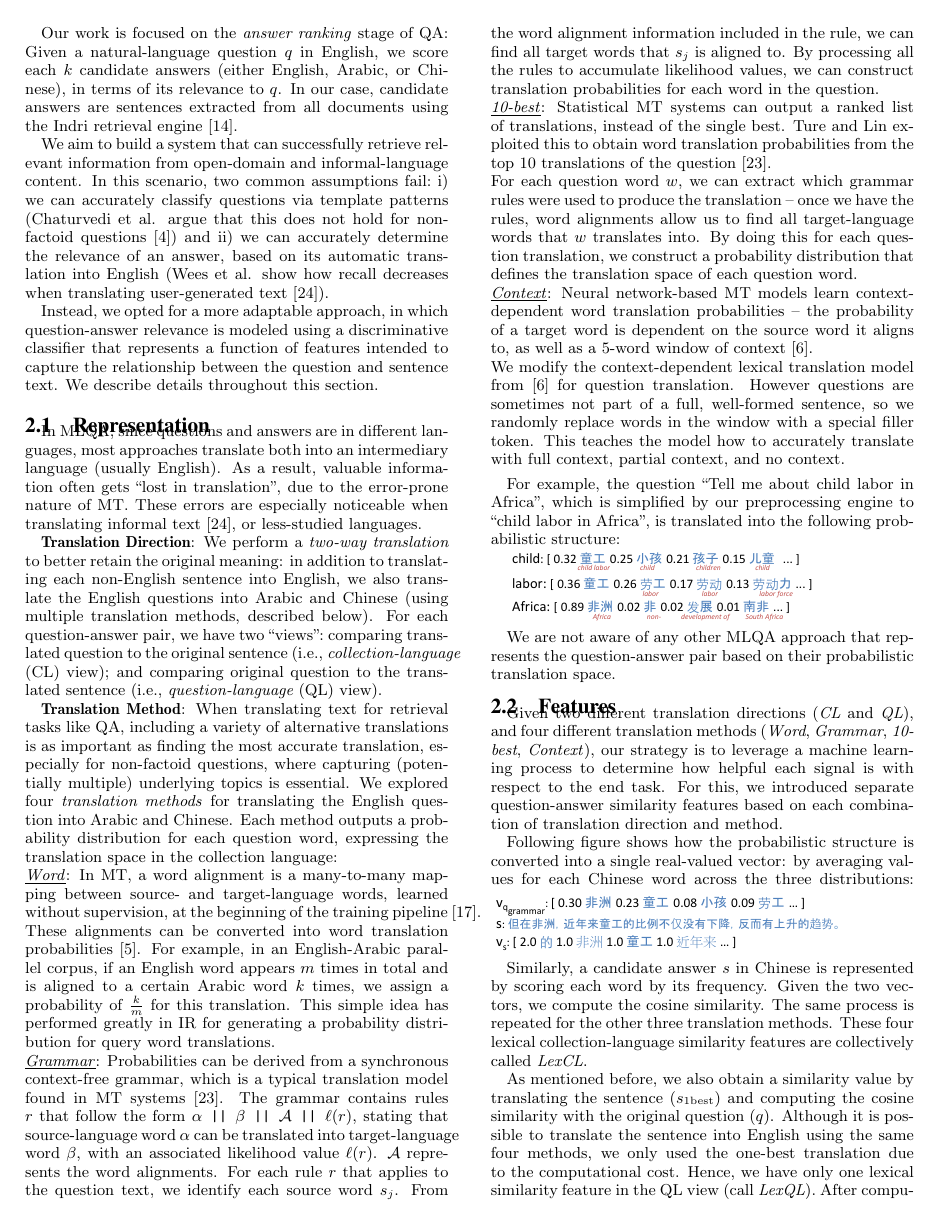
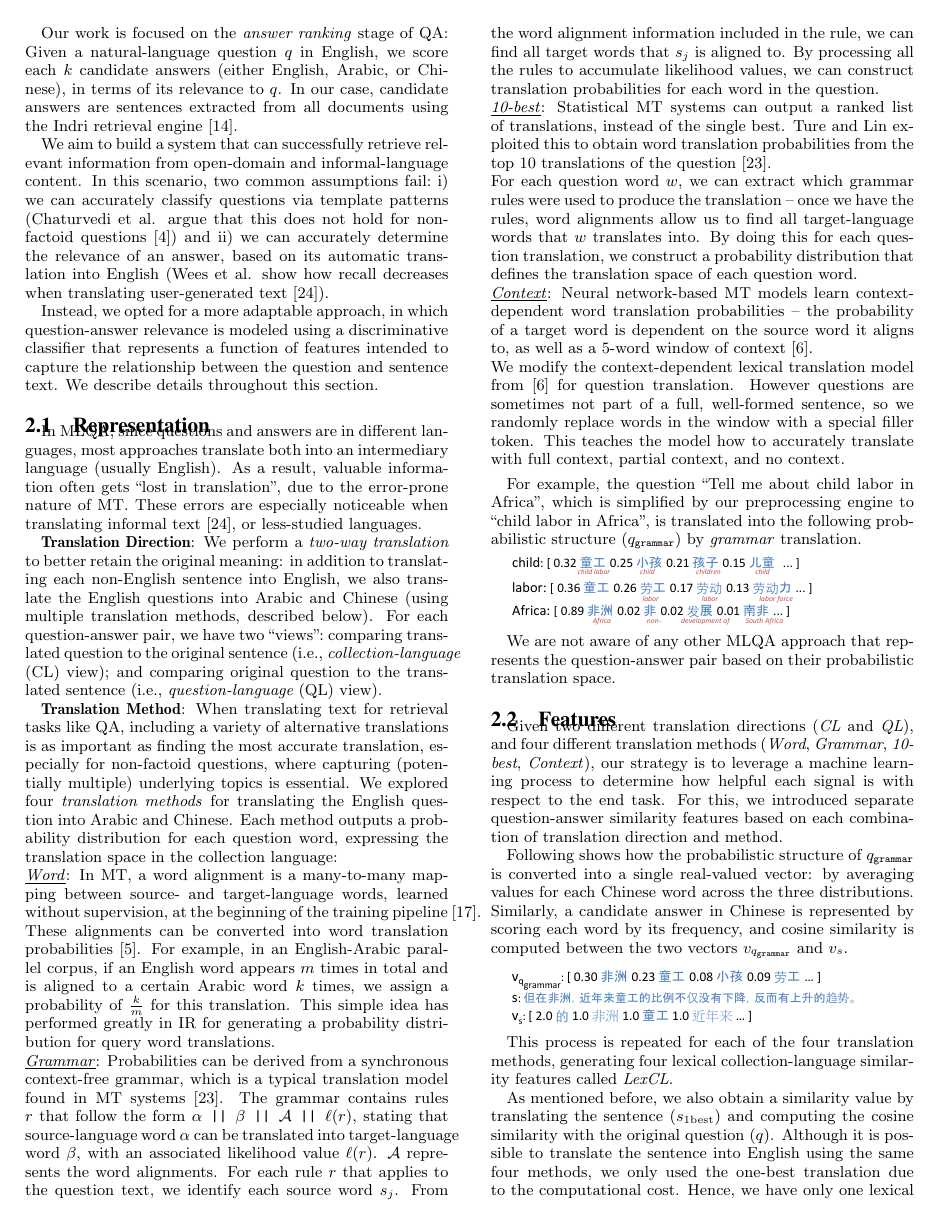
Before and after one commit to ferhanture/mlqa-paper, a LaTeX paper (multilingual_qa/multilingual-answer-finding.tex): page 2 of 5. Compiled offline with pdfLaTeX.

Commit message:
Further shortening

```diff
--- a/multilingual_qa/multilingual-answer-finding.tex
+++ b/multilingual_qa/multilingual-answer-finding.tex
@@ -465,8 +465,7 @@ context, and no context.\\
 \vspace{-0.25cm}
 For example, the question ``Tell me about child
 labor in Africa", which is simplified by our preprocessing engine to ``child labor in Africa", is translated into the following
-probabilistic structure:
-% by \emph{grammar} translation.
+probabilistic structure ($q_{{\tt grammar}}$) by \emph{grammar} translation.
 
 %\begin{figure}[h!]
 \includegraphics[width=7cm]{example.pdf}
@@ -490,19 +489,20 @@ on each combination of translation direction and method.
 %Each Arabic or Chinese sentence is converted
 %into a frequency vector, from which we compute the cosine similarity with each of the four query representations, resulting in four real-valued
 %lexical similarity features in the CL view (we call these {\tt LexCL}).
-Following figure shows how the probabilistic structure is converted into a single real-valued vector:
-by averaging values for each Chinese word across the three distributions:
+Following shows how the probabilistic structure of $q_{{\tt grammar}}$ is converted into a single real-valued vector:
+by averaging values for each Chinese word across the three distributions.
+Similarly, a candidate answer in Chinese is represented by scoring each word by its frequency, and cosine similarity
+is computed between the two vectors $v_{q_{{\tt grammar}}}$ and $v_s$.
+
 \includegraphics[width=7cm]{example2.pdf}
 
 %shows how each English question word is represented by a probability distribution over the Chinese
 %vocabulary, using grammar translation. We convert this into a single real-valued vector by averaging values for each Chinese word across
 %the three distributions.
-Similarly, a candidate answer $s$ in Chinese is represented by scoring each word by its frequency. Given the two vectors,
-we compute the cosine similarity.
 %:\
 %$\sum_{\textrm{word }w} v_{q_{\textrm{grammar}}}(w) v_s(w) / |v_{q_{\textrm{grammar}}}| |v_s|$.
-The same process is repeated for the
-other three translation methods. These four lexical collection-language similarity features are collectively called \emph{LexCL}.
+This process is repeated for each of the four translation methods, generating four lexical collection-language similarity features
+called \emph{LexCL}.
 %, are shown in Figure~\ref{fig:features} and described in Table~\ref{tab:features}.
 %\vspace{-0.3cm}
 %\begin{figure}[h!]
@@ -517,4 +517,3 @@ As mentioned before, we also obtain a similarity value by translating the senten
 and computing the cosine similarity with the original question ($q$). Although it is possible to translate the
 sentence into English using the same four methods, we only used the one-best translation due to the computational
 cost. Hence, we have only one lexical similarity feature in the QL view (call \emph{LexQL}).
-After computation, feature weights are learned via a maximum-entropy model.\footnote{We also
```
Also changed, not shown: multilingual_qa/multilingual-answer-finding.tex (3 more changed lines).
